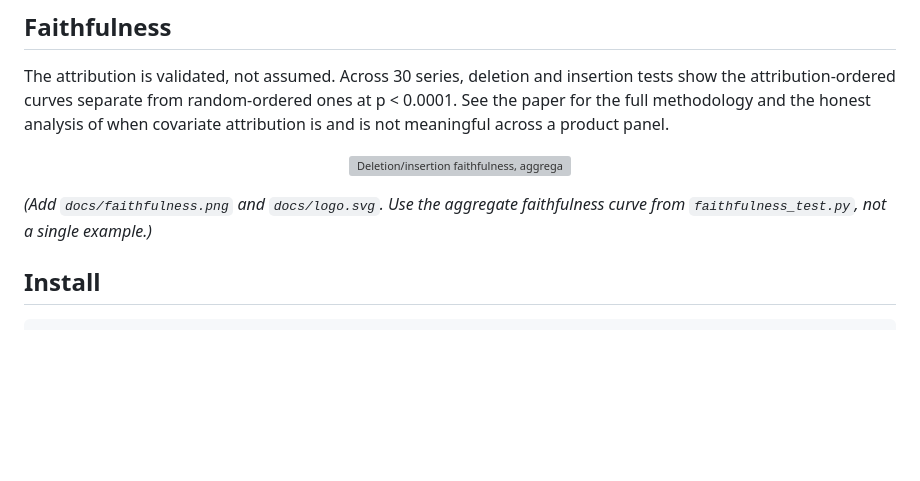
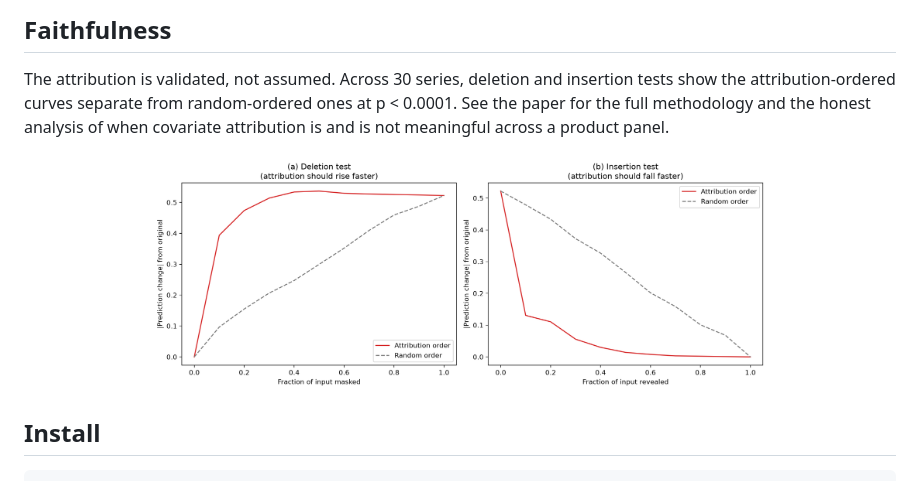
Before and after one commit to kesjien/wavexplain, a Markdown page: README.md, the part around one of its changes. Drawn GitHub-style; pictures changed too: docs/faithfulness.png (added); blank space fills up the shorter version; grey boxes are pictures that could not be loaded.

Commit message:
renamed folder, added faithfulness image, modifed readme

```diff
--- a/README.md
+++ b/README.md
@@ -40,8 +40,6 @@ The attribution is validated, not assumed. Across 30 series, deletion and insert
 <p align="center">
   <img src="docs/faithfulness.png" alt="Deletion/insertion faithfulness, aggregated across series" width="620">
 </p>
-
-*(Add `docs/faithfulness.png` and `docs/logo.svg`. Use the aggregate faithfulness curve from `faithfulness_test.py`, not a single example.)*
 
 ## Install
 
```
Also changed, not shown: other parts of README.md (+1 -1 lines), 3 other files.
